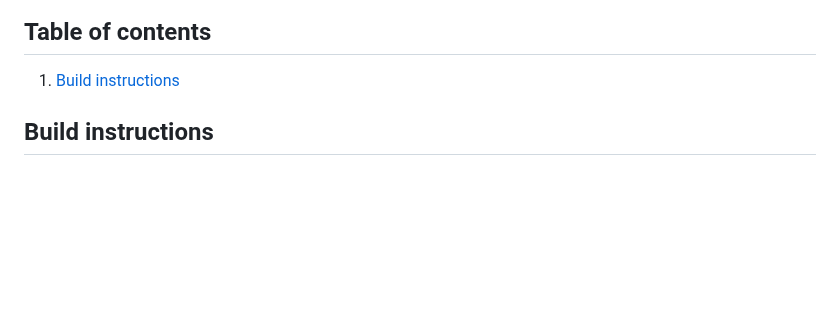
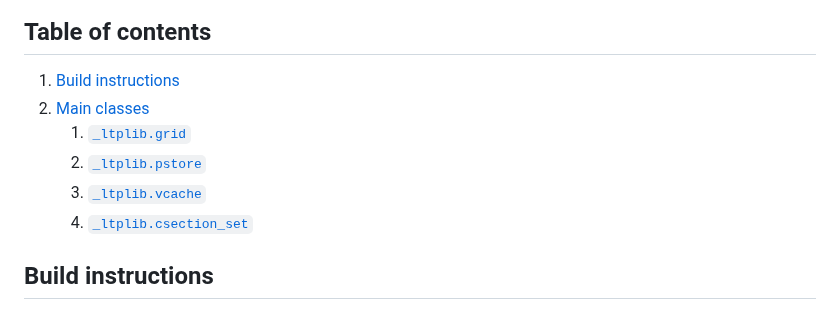
Before and after one commit to ChernyshevT/LTPLib_project, a Markdown page: README.md, the part around the change. Drawn GitHub-style; blank space fills up the shorter version.

```diff
--- a/README.md
+++ b/README.md
@@ -23,6 +23,12 @@ and [LoKI-MC](https://github.com/IST-Lisbon/LoKI-MC).
 
 ## Table of contents
 1. [Build instructions](#build)
+1. [Main classes](#classes)
+	1. [`_ltplib.grid`](#grid)
+	1. [`_ltplib.pstore`](#pstore)
+	1. [`_ltplib.vcache`](#vcache)
+	1. [`_ltplib.csection_set`](#csection_set)
+
 
 ## Build instructions <a name="build"></a>
 The framework uses [pybind11](https://github.com/pybind/pybind11) to create a transparent interface between Python and C++ code. Dependencies are downloaded automatically by CMake FetchContent.
```
